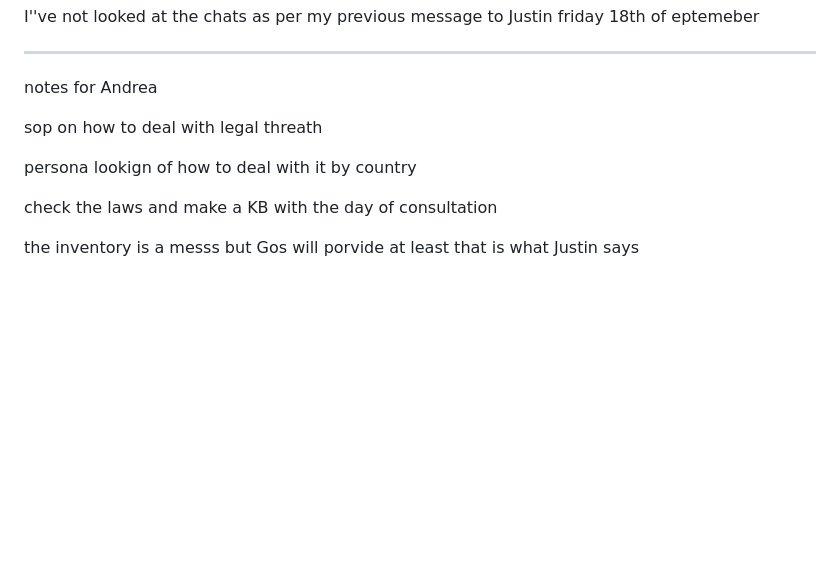
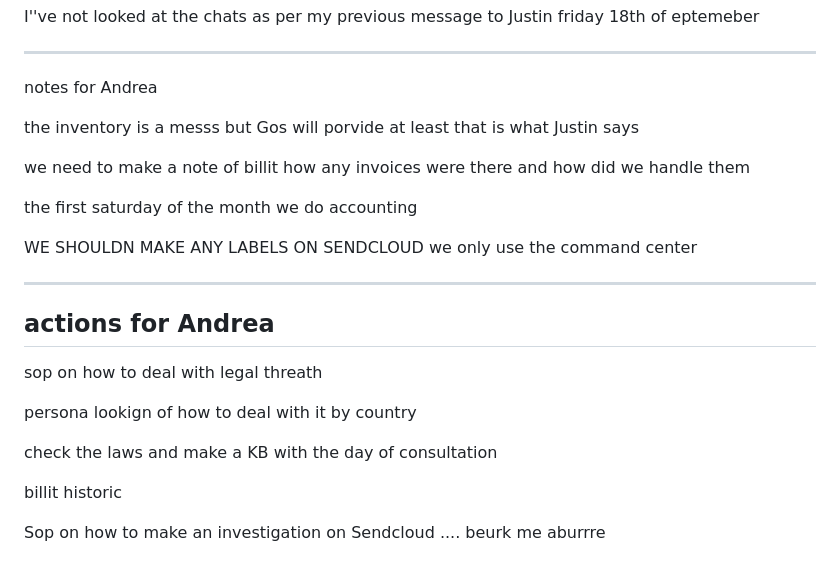
Before and after one commit to anco-xoxo/afterfade-KB, a Markdown page: Andrea/Questions and summaries /BITACORA-DailyLog.md, the part around the change. Drawn GitHub-style; blank space fills up the shorter version.

Commit message:
23rd EOD LOG

```diff
--- a/Andrea/Questions and summaries /BITACORA-DailyLog.md
+++ b/Andrea/Questions and summaries /BITACORA-DailyLog.md
@@ -362,6 +362,20 @@ I''ve not looked at the chats as per my previous message to Justin friday 18th o
 --------------------------------------------
 notes for Andrea
 
+
+
+the inventory is a messs but Gos will porvide at least that is what Justin says
+
+we need to make a note of billit how any invoices were there and how did we handle them
+
+
+the first saturday of the month we do accounting
+
+WE SHOULDN MAKE ANY LABELS ON SENDCLOUD we only use the command center
+
+-----------
+
+ ## actions for Andrea ##
 sop on how to deal with legal threath
 
 persona lookign of how to deal with it by country
@@ -369,4 +383,6 @@ persona lookign of how to deal with it by country
 check the laws and make a KB with the day of consultation
 
 
-the inventory is a messs but Gos will porvide at least that is what Justin says
+billit historic
+
+Sop on how to make an investigation on Sendcloud .... beurk me aburrre
```
Also changed, not shown: Andrea/SOP-application.md (+4 -0 lines).
